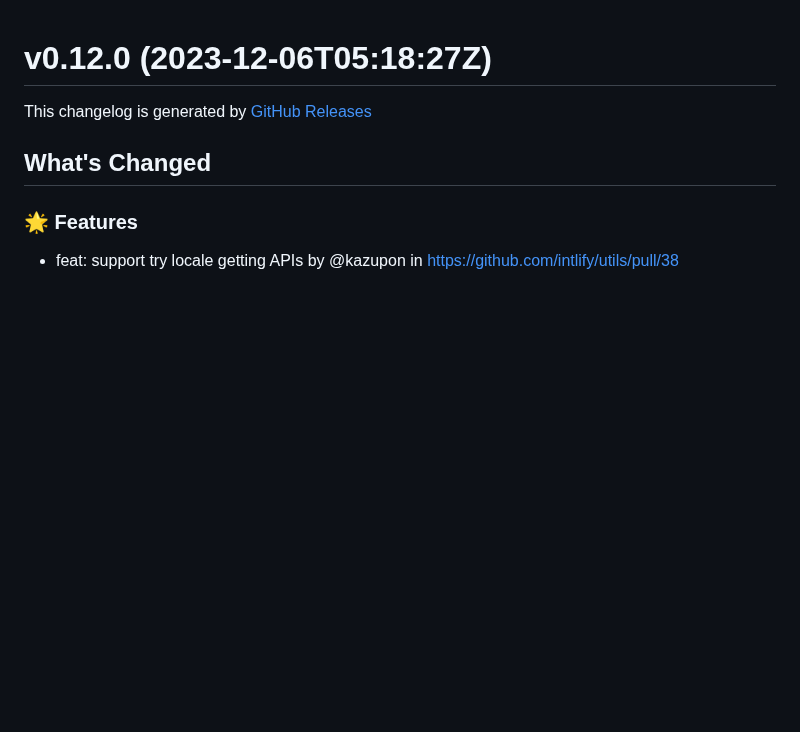
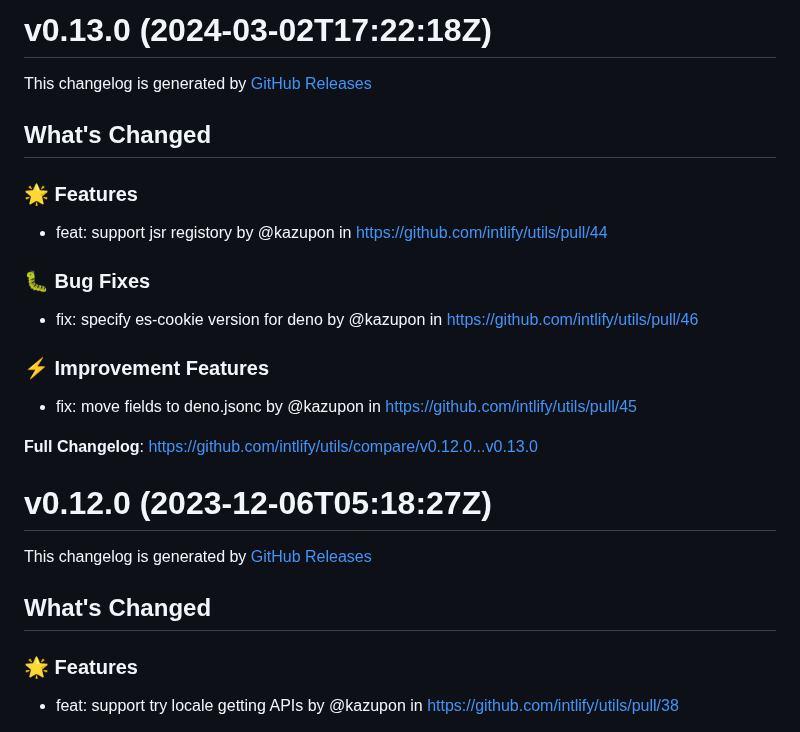
Before and after one commit to intlify/utils, a Markdown page: CHANGELOG.md, the part around the change. GitHub-like rendering; blank space fills up the shorter version.

Commit message:
chore: sync changelog

```diff
--- a/CHANGELOG.md
+++ b/CHANGELOG.md
@@ -1,3 +1,21 @@
+# v0.13.0 (2024-03-02T17:22:18Z)
+
+This changelog is generated by [GitHub Releases](https://github.com/intlify/utils/releases/tag/v0.13.0)
+
+<!-- Release notes generated using configuration in .github/release.yml at v0.13.0 -->
+
+## What's Changed
+### 🌟 Features
+* feat: support jsr registory by @kazupon in https://github.com/intlify/utils/pull/44
+### 🐛 Bug Fixes
+* fix: specify es-cookie version for deno by @kazupon in https://github.com/intlify/utils/pull/46
+### ⚡ Improvement Features
+* fix: move fields to deno.jsonc by @kazupon in https://github.com/intlify/utils/pull/45
+
+
+**Full Changelog**: https://github.com/intlify/utils/compare/v0.12.0...v0.13.0
+
+
 # v0.12.0 (2023-12-06T05:18:27Z)
 
 This changelog is generated by [GitHub Releases](https://github.com/intlify/utils/releases/tag/v0.12.0)
```
Also changed, not shown: deno/README.md (+2 -1 lines).
